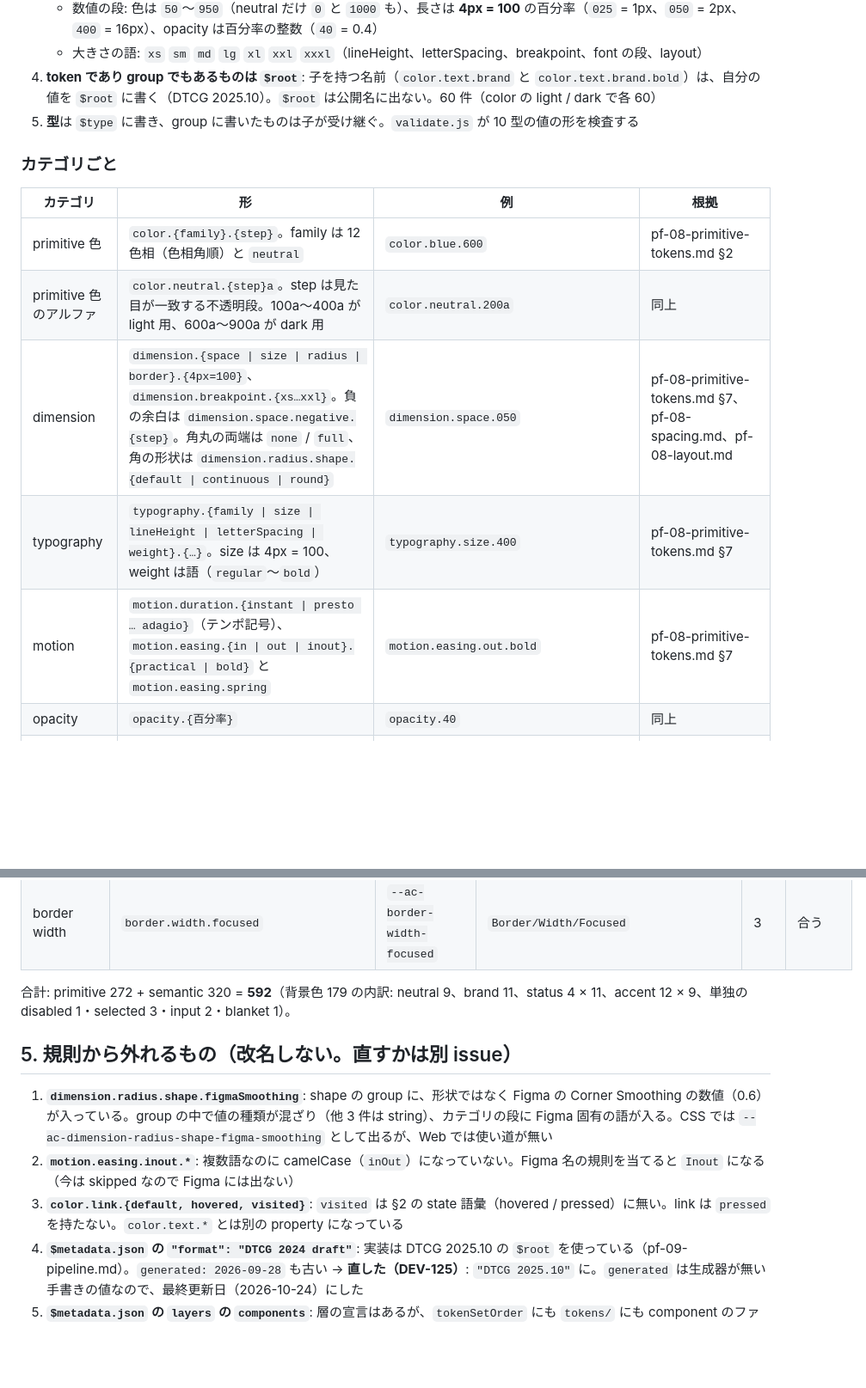
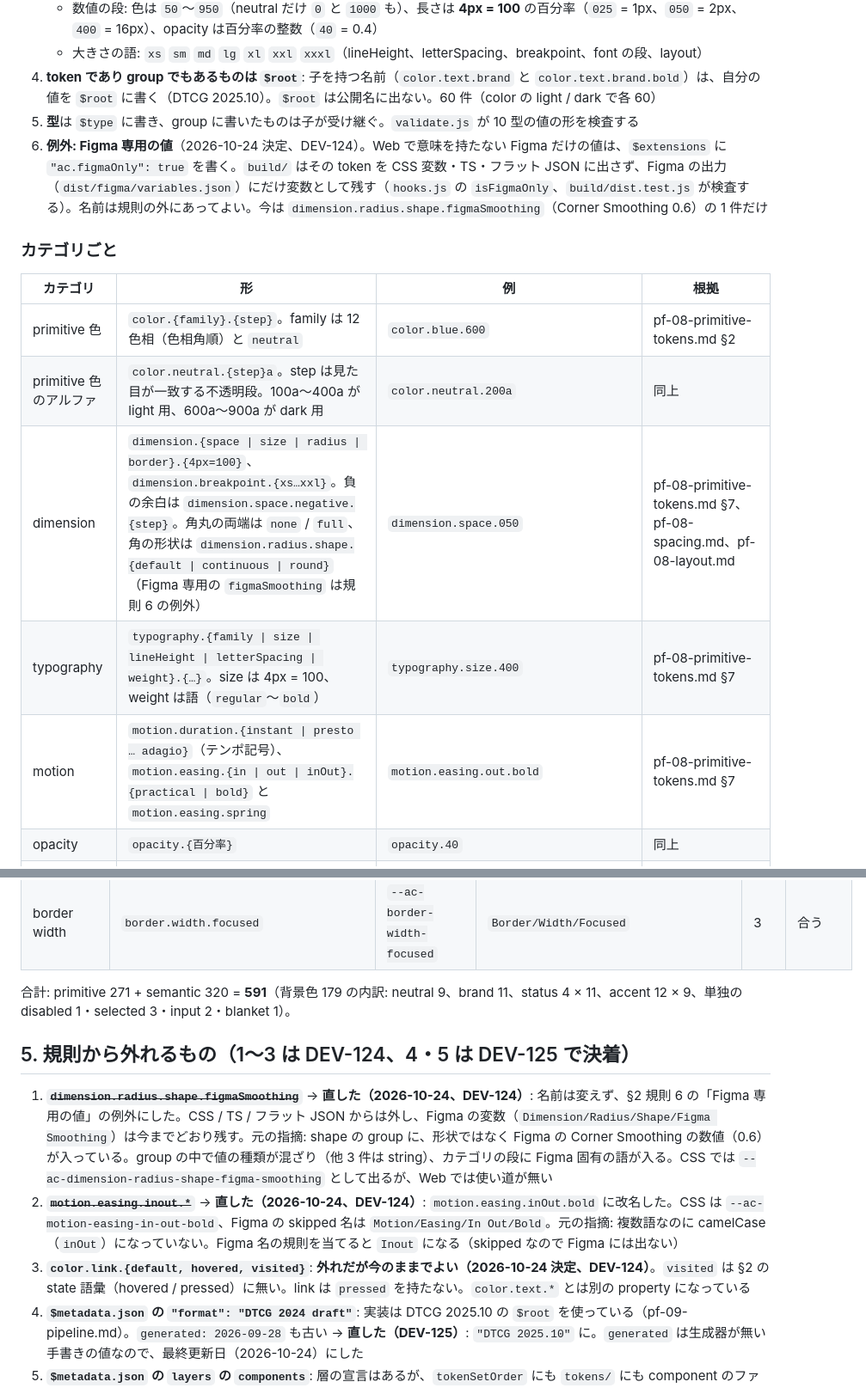
Before and after one commit to kouichiishikawa/aristocraft-design-system, a Markdown page: docs/pf-08-token-naming.md, 2 parts joined by grey strips. Shown at 86% size. Drawn GitHub-style; blank space fills up the shorter version.

```diff
--- a/docs/pf-08-token-naming.md
+++ b/docs/pf-08-token-naming.md
@@ -41,6 +41,7 @@ semantic を持つカテゴリは semantic だけを参照する。semantic を
    - 大きさの語: `xs` `sm` `md` `lg` `xl` `xxl` `xxxl`（lineHeight、letterSpacing、breakpoint、font の段、layout）
 4. **token であり group でもあるものは `$root`**: 子を持つ名前（`color.text.brand` と `color.text.brand.bold`）は、自分の値を `$root` に書く（DTCG 2025.10）。`$root` は公開名に出ない。60 件（color の light / dark で各 60）
 5. **型**は `$type` に書き、group に書いたものは子が受け継ぐ。`validate.js` が 10 型の値の形を検査する
+6. **例外: Figma 専用の値**（2026-10-24 決定、DEV-124）。Web で意味を持たない Figma だけの値は、`$extensions` に `"ac.figmaOnly": true` を書く。`build/` はその token を CSS 変数・TS・フラット JSON に出さず、Figma の出力（`dist/figma/variables.json`）にだけ変数として残す（`hooks.js` の `isFigmaOnly`、`build/dist.test.js` が検査する）。名前は規則の外にあってよい。今は `dimension.radius.shape.figmaSmoothing`（Corner Smoothing 0.6）の 1 件だけ
 
 ### カテゴリごと
 
@@ -48,9 +49,9 @@ semantic を持つカテゴリは semantic だけを参照する。semantic を
 |---|---|---|---|
 | primitive 色 | `color.{family}.{step}`。family は 12 色相（色相角順）と `neutral` | `color.blue.600` | pf-08-primitive-tokens.md §2 |
 | primitive 色のアルファ | `color.neutral.{step}a`。step は見た目が一致する不透明段。100a〜400a が light 用、600a〜900a が dark 用 | `color.neutral.200a` | 同上 |
-| dimension | `dimension.{space \| size \| radius \| border}.{4px=100}`、`dimension.breakpoint.{xs…xxl}`。負の余白は `dimension.space.negative.{step}`。角丸の両端は `none` / `full`、角の形状は `dimension.radius.shape.{default \| continuous \| round}` | `dimension.space.050` | pf-08-primitive-tokens.md §7、pf-08-spacing.md、pf-08-layout.md |
+| dimension | `dimension.{space \| size \| radius \| border}.{4px=100}`、`dimension.breakpoint.{xs…xxl}`。負の余白は `dimension.space.negative.{step}`。角丸の両端は `none` / `full`、角の形状は `dimension.radius.shape.{default \| continuous \| round}`（Figma 専用の `figmaSmoothing` は規則 6 の例外） | `dimension.space.050` | pf-08-primitive-tokens.md §7、pf-08-spacing.md、pf-08-layout.md |
 | typography | `typography.{family \| size \| lineHeight \| letterSpacing \| weight}.{…}`。size は 4px = 100、weight は語（`regular`〜`bold`） | `typography.size.400` | pf-08-primitive-tokens.md §7 |
-| motion | `motion.duration.{instant \| presto … adagio}`（テンポ記号）、`motion.easing.{in \| out \| inout}.{practical \| bold}` と `motion.easing.spring` | `motion.easing.out.bold` | pf-08-primitive-tokens.md §7 |
+| motion | `motion.duration.{instant \| presto … adagio}`（テンポ記号）、`motion.easing.{in \| out \| inOut}.{practical \| bold}` と `motion.easing.spring` | `motion.easing.out.bold` | pf-08-primitive-tokens.md §7 |
 | opacity | `opacity.{百分率}` | `opacity.40` | 同上 |
 | semantic 色 | `color.{property}.{role?}.{emphasis?}.{state?}`。property は `text` `icon` `border` `background` `link` | `color.background.brand.bold.hovered` | pf-08-semantic-color.md |
 | semantic 面と影 | `elevation.surface.{default \| raised \| overlay \| sunken}`、`elevation.shadow.{rest \| lifted \| floating \| overlay}` | `elevation.surface.raised` | 同上 |
@@ -140,13 +142,13 @@ semantic を持つカテゴリは semantic だけを参照する。semantic を
 | layout section | `layout.section.lg` | `--ac-layout-section-lg` | `Layout/Section/LG` | 4 | 合う |
 | border width | `border.width.focused` | `--ac-border-width-focused` | `Border/Width/Focused` | 3 | 合う |
 
-合計: primitive 272 + semantic 320 = **592**（背景色 179 の内訳: neutral 9、brand 11、status 4 × 11、accent 12 × 9、単独の disabled 1・selected 3・input 2・blanket 1）。
+合計: primitive 271 + semantic 320 = **591**（背景色 179 の内訳: neutral 9、brand 11、status 4 × 11、accent 12 × 9、単独の disabled 1・selected 3・input 2・blanket 1）。
 
-## 5. 規則から外れるもの（改名しない。直すかは別 issue）
+## 5. 規則から外れるもの（1〜3 は DEV-124、4・5 は DEV-125 で決着）
 
-1. **`dimension.radius.shape.figmaSmoothing`**: shape の group に、形状ではなく Figma の Corner Smoothing の数値（0.6）が入っている。group の中で値の種類が混ざり（他 3 件は string）、カテゴリの段に Figma 固有の語が入る。CSS では `--ac-dimension-radius-shape-figma-smoothing` として出るが、Web では使い道が無い
-2. **`motion.easing.inout.*`**: 複数語なのに camelCase（`inOut`）になっていない。Figma 名の規則を当てると `Inout` になる（今は skipped なので Figma には出ない）
-3. **`color.link.{default, hovered, visited}`**: `visited` は §2 の state 語彙（hovered / pressed）に無い。link は `pressed` を持たない。`color.text.*` とは別の property になっている
+1. ~~**`dimension.radius.shape.figmaSmoothing`**~~ → **直した（2026-10-24、DEV-124）**: 名前は変えず、§2 規則 6 の「Figma 専用の値」の例外にした。CSS / TS / フラット JSON からは外し、Figma の変数（`Dimension/Radius/Shape/Figma Smoothing`）は今までどおり残す。元の指摘: shape の group に、形状ではなく Figma の Corner Smoothing の数値（0.6）が入っている。group の中で値の種類が混ざり（他 3 件は string）、カテゴリの段に Figma 固有の語が入る。CSS では `--ac-dimension-radius-shape-figma-smoothing` として出るが、Web では使い道が無い
+2. ~~**`motion.easing.inout.*`**~~ → **直した（2026-10-24、DEV-124）**: `motion.easing.inOut.bold` に改名した。CSS は `--ac-motion-easing-in-out-bold`、Figma の skipped 名は `Motion/Easing/In Out/Bold`。元の指摘: 複数語なのに camelCase（`inOut`）になっていない。Figma 名の規則を当てると `Inout` になる（skipped なので Figma には出ない）
+3. **`color.link.{default, hovered, visited}`**: **外れだが今のままでよい（2026-10-24 決定、DEV-124）**。`visited` は §2 の state 語彙（hovered / pressed）に無い。link は `pressed` を持たない。`color.text.*` とは別の property になっている
 4. **`$metadata.json` の `"format": "DTCG 2024 draft"`**: 実装は DTCG 2025.10 の `$root` を使っている（pf-09-pipeline.md）。`generated: 2026-09-28` も古い → **直した（DEV-125）**: `"DTCG 2025.10"` に。`generated` は生成器が無い手書きの値なので、最終更新日（2026-10-24）にした
 5. **`$metadata.json` の `layers` の `components`**: 層の宣言はあるが、`tokenSetOrder` にも `tokens/` にも component のファイルが無い（§1 のとおり、部品を作るときに足す） → **直した（DEV-125）**: `layers` から外した。`layers` を読むコードは無い（build・検証が読むのは `tokenSetOrder` だけ）。component のファイルを足すときに戻す
 
```
Also changed, not shown: other parts of docs/pf-08-token-naming.md (+5 -4 lines), docs/pf-08-primitive-tokens.md (+1 -1 lines).
